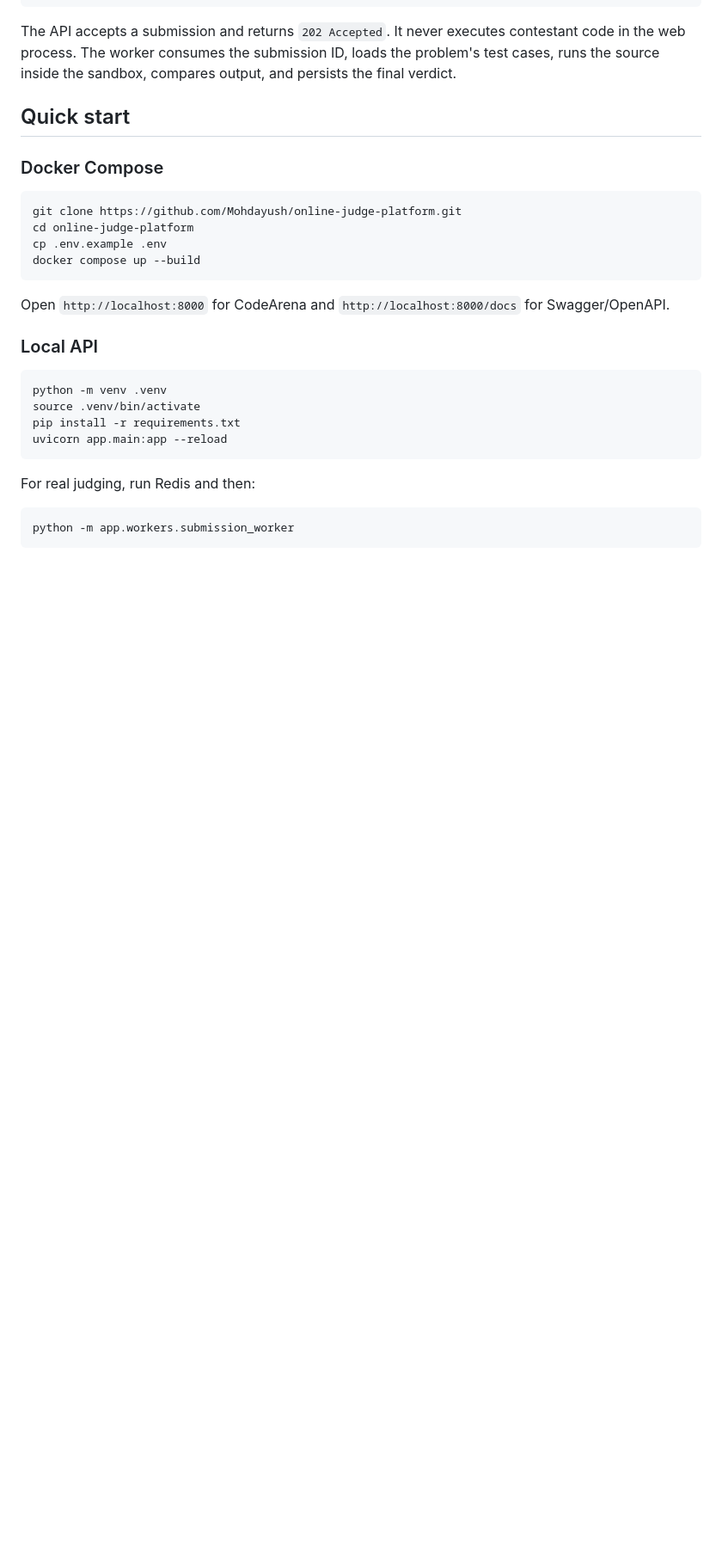
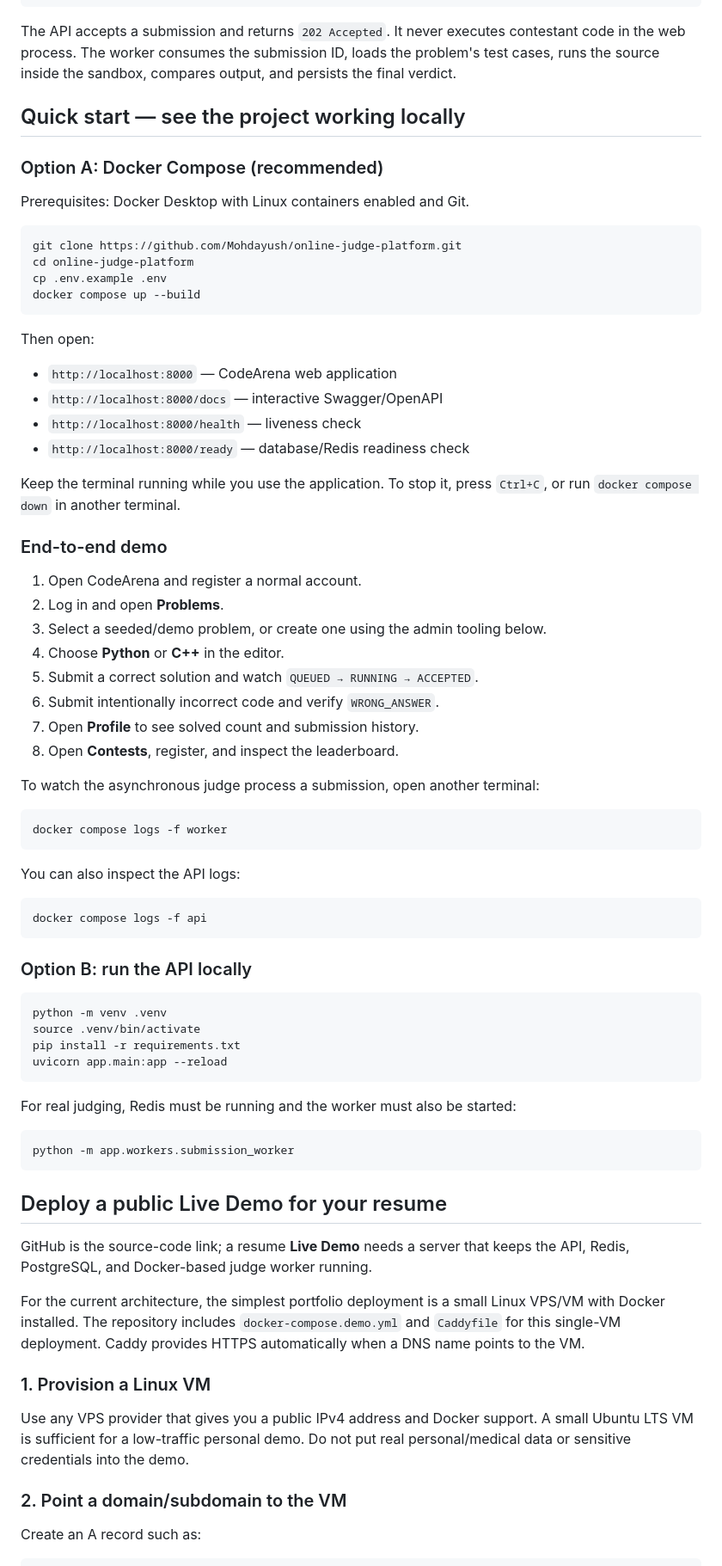
Before and after one commit to Mohdayush/online-judge-platform, a Markdown page: README.md, the part around one of its changes. Shown at 86% size. Drawn GitHub-style; blank space fills up the shorter version.

````diff
--- a/README.md
+++ b/README.md
@@ -60,9 +60,11 @@ CodeArena is a portfolio-grade asynchronous online judge that demonstrates backe
 
 The API accepts a submission and returns `202 Accepted`. It never executes contestant code in the web process. The worker consumes the submission ID, loads the problem's test cases, runs the source inside the sandbox, compares output, and persists the final verdict.
 
-## Quick start
+## Quick start — see the project working locally
 
-### Docker Compose
+### Option A: Docker Compose (recommended)
+
+Prerequisites: Docker Desktop with Linux containers enabled and Git.
 
 ```bash
 git clone https://github.com/Mohdayush/online-judge-platform.git
@@ -71,9 +73,39 @@ cp .env.example .env
 docker compose up --build
 ```
 
-Open `http://localhost:8000` for CodeArena and `http://localhost:8000/docs` for Swagger/OpenAPI.
+Then open:
 
-### Local API
+- `http://localhost:8000` — CodeArena web application
+- `http://localhost:8000/docs` — interactive Swagger/OpenAPI
+- `http://localhost:8000/health` — liveness check
+- `http://localhost:8000/ready` — database/Redis readiness check
+
+Keep the terminal running while you use the application. To stop it, press `Ctrl+C`, or run `docker compose down` in another terminal.
+
+### End-to-end demo
+
+1. Open CodeArena and register a normal account.
+2. Log in and open **Problems**.
+3. Select a seeded/demo problem, or create one using the admin tooling below.
+4. Choose **Python** or **C++** in the editor.
+5. Submit a correct solution and watch `QUEUED → RUNNING → ACCEPTED`.
+6. Submit intentionally incorrect code and verify `WRONG_ANSWER`.
+7. Open **Profile** to see solved count and submission history.
+8. Open **Contests**, register, and inspect the leaderboard.
+
+To watch the asynchronous judge process a submission, open another terminal:
+
+```bash
+docker compose logs -f worker
+```
+
+You can also inspect the API logs:
+
+```bash
+docker compose logs -f api
+```
+
+### Option B: run the API locally
 
 ```bash
 python -m venv .venv
@@ -82,8 +114,23 @@ pip install -r requirements.txt
 uvicorn app.main:app --reload
 ```
 
-For real judging, run Redis and then:
+For real judging, Redis must be running and the worker must also be started:
 
 ```bash
 python -m app.workers.submission_worker
 ```
+
+## Deploy a public Live Demo for your resume
+
+GitHub is the source-code link; a resume **Live Demo** needs a server that keeps the API, Redis, PostgreSQL, and Docker-based judge worker running.
+
+For the current architecture, the simplest portfolio deployment is a small Linux VPS/VM with Docker installed. The repository includes `docker-compose.demo.yml` and `Caddyfile` for this single-VM deployment. Caddy provides HTTPS automatically when a DNS name points to the VM.
+
+### 1. Provision a Linux VM
+
+Use any VPS provider that gives you a public IPv4 address and Docker support. A small Ubuntu LTS VM is sufficient for a low-traffic personal demo. Do not put real personal/medical data or sensitive credentials into the demo.
+
+### 2. Point a domain/subdomain to the VM
+
+Create an A record such as:
+
````
Also changed, not shown: other parts of README.md (+68 -3 lines).
